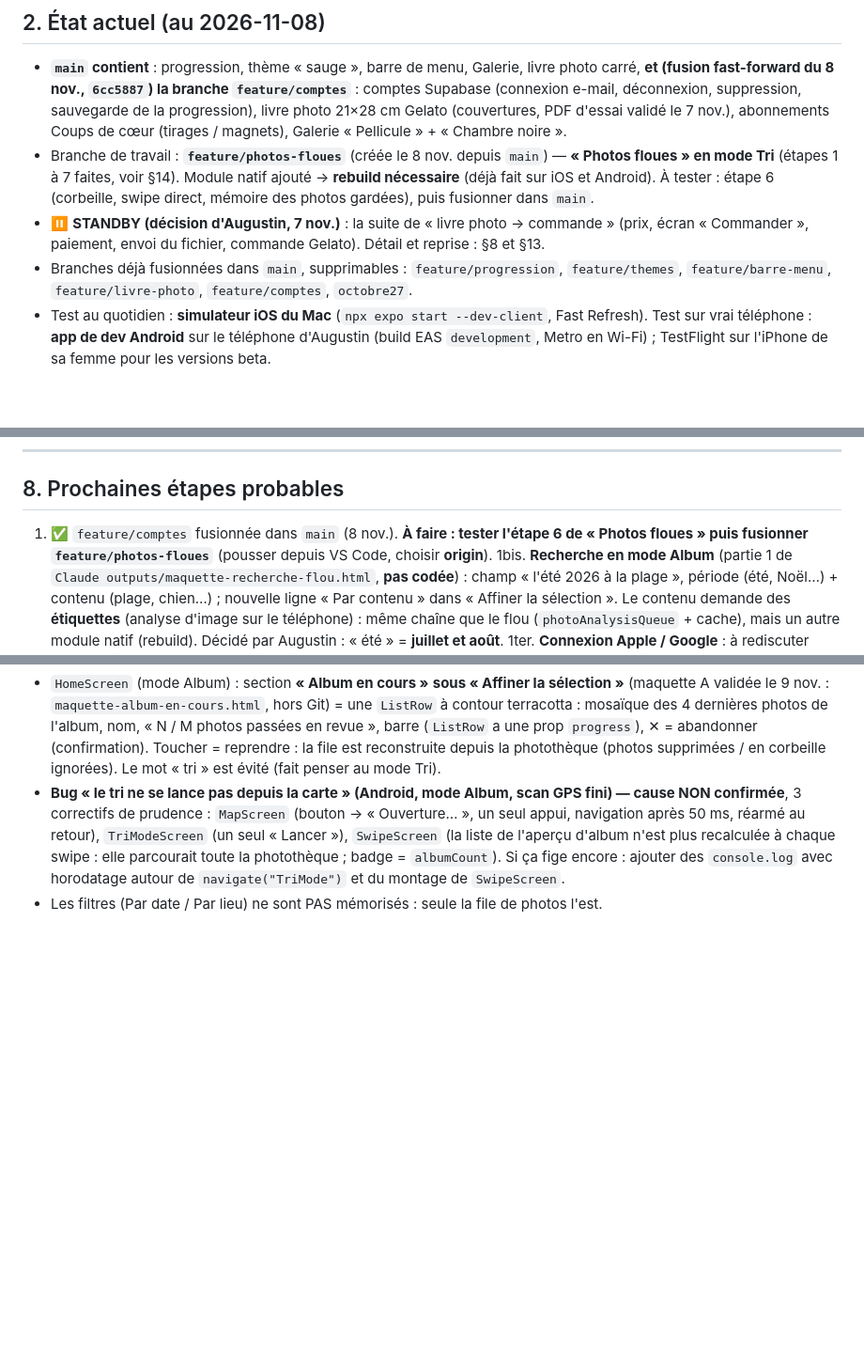
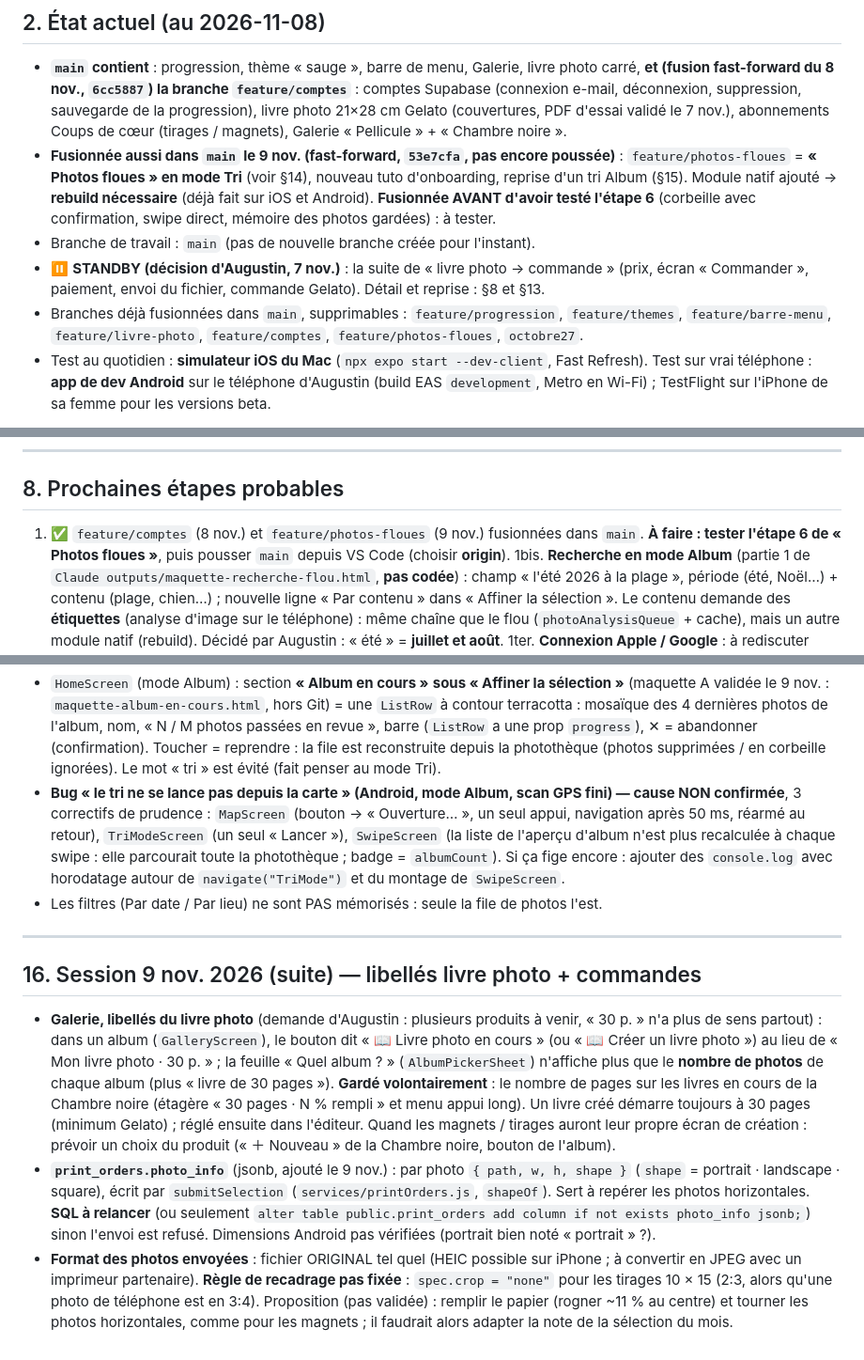
Before and after one commit to gusdevst/projetappv0, a Markdown page: CLAUDE.md, 3 parts joined by grey strips. Shown at 94% size. GitHub-like rendering; blank space fills up the shorter version.

Commit message:
pushfloues

```diff
--- a/CLAUDE.md
+++ b/CLAUDE.md
@@ -25,13 +25,15 @@ trop-plein de photos sans y passer des heures.
   (fusion fast-forward du 8 nov., `6cc5887`) la branche `feature/comptes`** : comptes Supabase (connexion e-mail,
   déconnexion, suppression, sauvegarde de la progression), livre photo 21×28 cm Gelato (couvertures, PDF d'essai
   validé le 7 nov.), abonnements Coups de cœur (tirages / magnets), Galerie « Pellicule » + « Chambre noire ».
-- Branche de travail : **`feature/photos-floues`** (créée le 8 nov. depuis `main`) — **« Photos floues » en mode Tri**
-  (étapes 1 à 7 faites, voir §14). Module natif ajouté → **rebuild nécessaire** (déjà fait sur iOS et Android).
-  À tester : étape 6 (corbeille, swipe direct, mémoire des photos gardées), puis fusionner dans `main`.
+- **Fusionnée aussi dans `main` le 9 nov. (fast-forward, `53e7cfa`, pas encore poussée)** : `feature/photos-floues` =
+  **« Photos floues » en mode Tri** (voir §14), nouveau tuto d'onboarding, reprise d'un tri Album (§15). Module natif ajouté →
+  **rebuild nécessaire** (déjà fait sur iOS et Android). **Fusionnée AVANT d'avoir testé l'étape 6** (corbeille avec confirmation,
+  swipe direct, mémoire des photos gardées) : à tester.
+- Branche de travail : `main` (pas de nouvelle branche créée pour l'instant).
 - ⏸ **STANDBY (décision d'Augustin, 7 nov.)** : la suite de « livre photo → commande » (prix, écran
   « Commander », paiement, envoi du fichier, commande Gelato). Détail et reprise : §8 et §13.
 - Branches déjà fusionnées dans `main`, supprimables : `feature/progression`,
-  `feature/themes`, `feature/barre-menu`, `feature/livre-photo`, `feature/comptes`, `octobre27`.
+  `feature/themes`, `feature/barre-menu`, `feature/livre-photo`, `feature/comptes`, `feature/photos-floues`, `octobre27`.
 - Test au quotidien : **simulateur iOS du Mac** (`npx expo start --dev-client`, Fast Refresh).
   Test sur vrai téléphone : **app de dev Android** sur le téléphone d'Augustin (build EAS
   `development`, Metro en Wi-Fi) ; TestFlight sur l'iPhone de sa femme pour les versions beta.
@@ -320,8 +322,8 @@ dépôt, déployée de la même façon ; réponse brute de Gelato, **à lire et
 
 ## 8. Prochaines étapes probables
 
-1. ✅ `feature/comptes` fusionnée dans `main` (8 nov.). **À faire : tester l'étape 6 de « Photos floues » puis fusionner `feature/photos-floues`**
-   (pousser depuis VS Code, choisir **origin**).
+1. ✅ `feature/comptes` (8 nov.) et `feature/photos-floues` (9 nov.) fusionnées dans `main`. **À faire : tester l'étape 6 de « Photos floues »**,
+   puis pousser `main` depuis VS Code (choisir **origin**).
 1bis. **Recherche en mode Album** (partie 1 de `Claude outputs/maquette-recherche-flou.html`, **pas codée**) : champ « l'été 2026 à la plage »,
    période (été, Noël…) + contenu (plage, chien…) ; nouvelle ligne « Par contenu » dans « Affiner la sélection ». Le contenu demande des
    **étiquettes** (analyse d'image sur le téléphone) : même chaîne que le flou (`photoAnalysisQueue` + cache), mais un autre module natif
@@ -838,3 +840,21 @@ Rien d'autre n'a demandé de rebuild depuis.
   `SwipeScreen` (la liste de l'aperçu d'album n'est plus recalculée à chaque swipe : elle parcourait toute la photothèque ; badge = `albumCount`).
   Si ça fige encore : ajouter des `console.log` avec horodatage autour de `navigate("TriMode")` et du montage de `SwipeScreen`.
 - Les filtres (Par date / Par lieu) ne sont PAS mémorisés : seule la file de photos l'est.
+
+
+---
+
+## 16. Session 9 nov. 2026 (suite) — libellés livre photo + commandes
+
+- **Galerie, libellés du livre photo** (demande d'Augustin : plusieurs produits à venir, « 30 p. » n'a plus de sens partout) :
+  dans un album (`GalleryScreen`), le bouton dit « 📖 Livre photo en cours » (ou « 📖 Créer un livre photo ») au lieu de « Mon livre photo · 30 p. » ;
+  la feuille « Quel album ? » (`AlbumPickerSheet`) n'affiche plus que le **nombre de photos** de chaque album (plus « livre de 30 pages »).
+  **Gardé volontairement** : le nombre de pages sur les livres en cours de la Chambre noire (étagère « 30 pages · N % rempli » et menu appui long).
+  Un livre créé démarre toujours à 30 pages (minimum Gelato) ; réglé ensuite dans l'éditeur.
+  Quand les magnets / tirages auront leur propre écran de création : prévoir un choix du produit (« ＋ Nouveau » de la Chambre noire, bouton de l'album).
+- **`print_orders.photo_info`** (jsonb, ajouté le 9 nov.) : par photo `{ path, w, h, shape }` (`shape` = portrait · landscape · square), écrit par
+  `submitSelection` (`services/printOrders.js`, `shapeOf`). Sert à repérer les photos horizontales. **SQL à relancer** (ou seulement
+  `alter table public.print_orders add column if not exists photo_info jsonb;`) sinon l'envoi est refusé. Dimensions Android pas vérifiées (portrait bien noté « portrait » ?).
+- **Format des photos envoyées** : fichier ORIGINAL tel quel (HEIC possible sur iPhone ; à convertir en JPEG avec un imprimeur partenaire).
+  **Règle de recadrage pas fixée** : `spec.crop = "none"` pour les tirages 10 × 15 (2:3, alors qu'une photo de téléphone est en 3:4). Proposition (pas validée) :
+  remplir le papier (rogner ~11 % au centre) et tourner les photos horizontales, comme pour les magnets ; il faudrait alors adapter la note de la sélection du mois.
```
Also changed, not shown: other parts of CLAUDE.md (+1 -1 lines).
